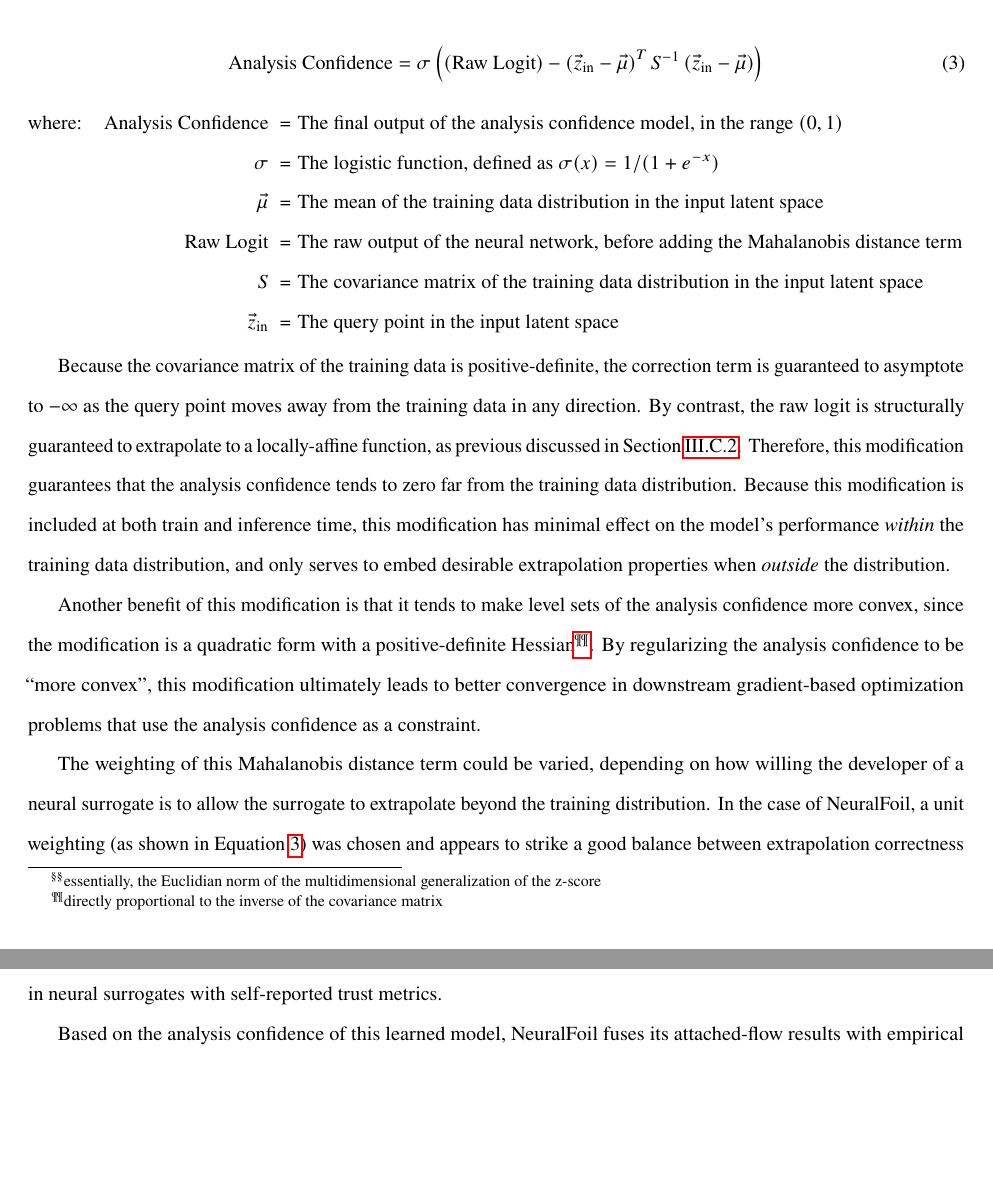
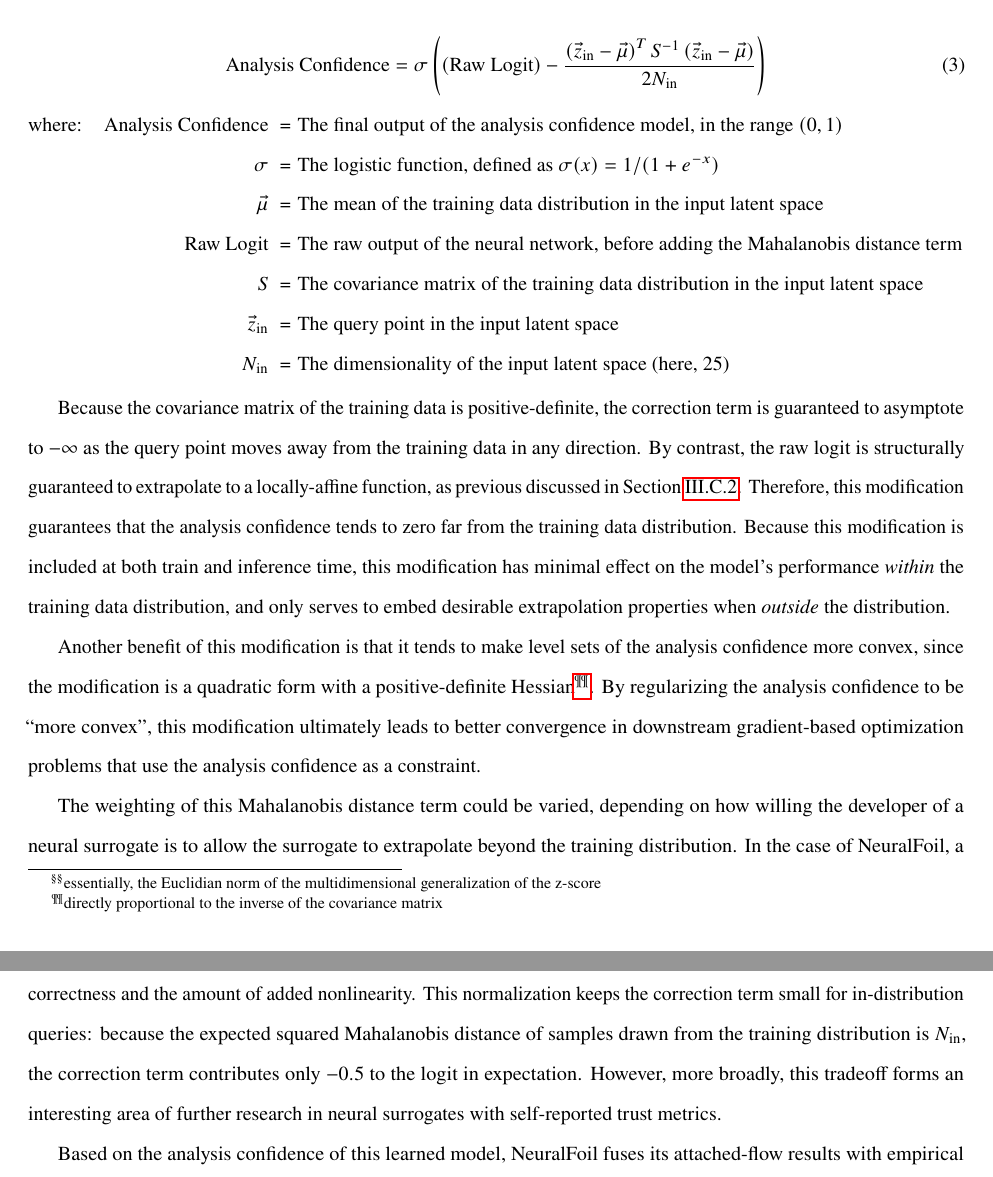
Before and after one commit to peterdsharpe/NeuralFoil, a LaTeX paper (paper/TeX/main.tex): two parts of pages 17 and 18 of 38, joined at a grey line, cut at the place of the change, the shorter picture padded with empty space. Compiled offline with pdfLaTeX.

Commit message:
Fix errors in paper source (for next arXiv revision)
- Output latent space is 198-dimensional, not 195 (6 scalar outputs +
  3 boundary layer quantities x 64 stations).
- Eq. for analysis confidence now includes the 1/(2 N_in) normalization
  on the squared Mahalanobis distance term, matching the code (both
  training and inference); follow-up text updated accordingly, plus a
  note on the in-distribution expectation of the correction term.
- Training data thickness scaling is Lognormal(mu=0, sigma=0.25),
  matching the data-generation code, not sigma=0.15.

```diff
--- a/paper/TeX/main.tex
+++ b/paper/TeX/main.tex
@@ -375,9 +375,11 @@ Learning this ``analysis confidence'' binary classifier with no priors or physic
     \text{Analysis Confidence} = \sigma
     \left(
     \left(\text{Raw Logit}\right) -
-    \left( \vec{z}_{\rm in} - \vec\mu \right) ^ T
-    S ^{-1}
-    \left( \vec{z}_{\rm in} - \vec\mu \right)
+    \frac{
+        \left( \vec{z}_{\rm in} - \vec\mu \right) ^ T
+        S ^{-1}
+        \left( \vec{z}_{\rm in} - \vec\mu \right)
+    }{2 N_{\rm in}}
     \right)
     \label{eq:uq}
 \end{equation}
@@ -389,13 +391,14 @@ Learning this ``analysis confidence'' binary classifier with no priors or physic
     \item{Raw Logit} The raw output of the neural network, before adding the Mahalanobis distance term
     \item{$S$} The covariance matrix of the training data distribution in the input latent space
     \item{$\vec{z}_{\rm in}$} The query point in the input latent space
+    \item{$N_{\rm in}$} The dimensionality of the input latent space (here, 25)
 \end{eqexpl}
 
 Because the covariance matrix of the training data is positive-definite, the correction term is guaranteed to asymptote to $-\infty$ as the query point moves away from the training data in any direction. By contrast, the raw logit is structurally guaranteed to extrapolate to a locally-affine function, as previous discussed in Section \ref{sec:learned-model-architecture}. Therefore, this modification guarantees that the analysis confidence tends to zero far from the training data distribution. Because this modification is included at both train and inference time, this modification has minimal effect on the model's performance \textit{within} the training data distribution, and only serves to embed desirable extrapolation properties when \textit{outside} the distribution.
 
 Another benefit of this modification is that it tends to make level sets of the analysis confidence more convex, since the modification is a quadratic form with a positive-definite Hessian\footnote{directly proportional to the inverse of the covariance matrix}. By regularizing the analysis confidence to be ``more convex'', this modification ultimately leads to better convergence in downstream gradient-based optimization problems that use the analysis confidence as a constraint.
 
-The weighting of this Mahalanobis distance term could be varied, depending on how willing the developer of a neural surrogate is to allow the surrogate to extrapolate beyond the training distribution. In the case of NeuralFoil, a unit weighting (as shown in Equation \ref{eq:uq}) was chosen and appears to strike a good balance between extrapolation correctness and the amount of added nonlinearity. However, more broadly, this tradeoff forms an interesting area of further research in neural surrogates with self-reported trust metrics.
+The weighting of this Mahalanobis distance term could be varied, depending on how willing the developer of a neural surrogate is to allow the surrogate to extrapolate beyond the training distribution. In the case of NeuralFoil, a weighting of $1 / (2 N_{\rm in})$ (as shown in Equation \ref{eq:uq}) was chosen and appears to strike a good balance between extrapolation correctness and the amount of added nonlinearity. This normalization keeps the correction term small for in-distribution queries: because the expected squared Mahalanobis distance of samples drawn from the training distribution is $N_{\rm in}$, the correction term contributes only $-0.5$ to the logit in expectation. However, more broadly, this tradeoff forms an interesting area of further research in neural surrogates with self-reported trust metrics.
 
 Based on the analysis confidence of this learned model, NeuralFoil fuses its attached-flow results with empirical models for massively-separated (post-stall) flow conditions. Specifically, NeuralFoil uses the analytical post-stall models regressed by Truong \cite{truongAnalyticalModelAirfoil2020} to provide a more accurate prediction in these conditions. Example results showing this post-stall model fusion are given in Figure \ref{fig:post_stall_extrapolation}.
 
```
Also changed, not shown: paper/TeX/main.tex (4 more changed lines).
